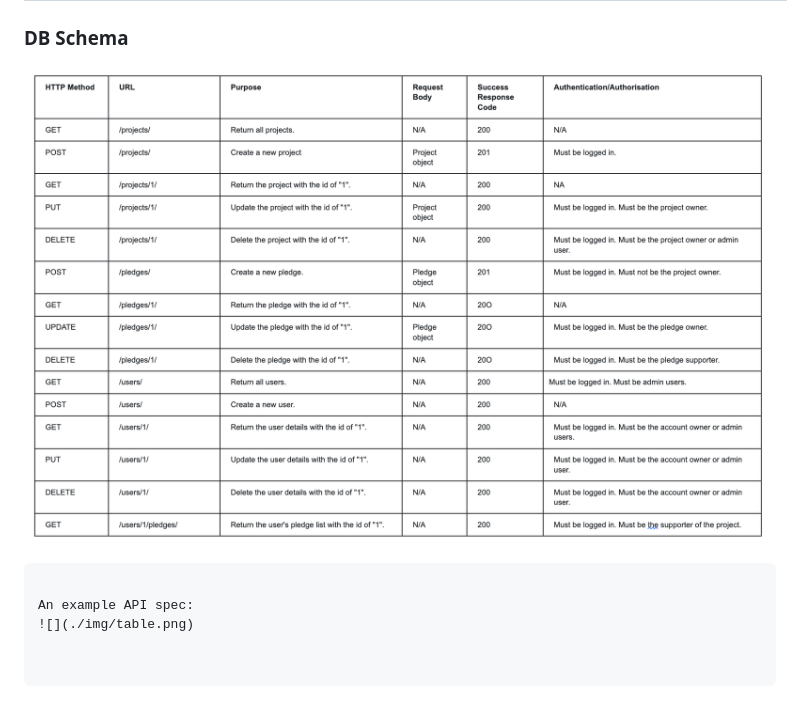
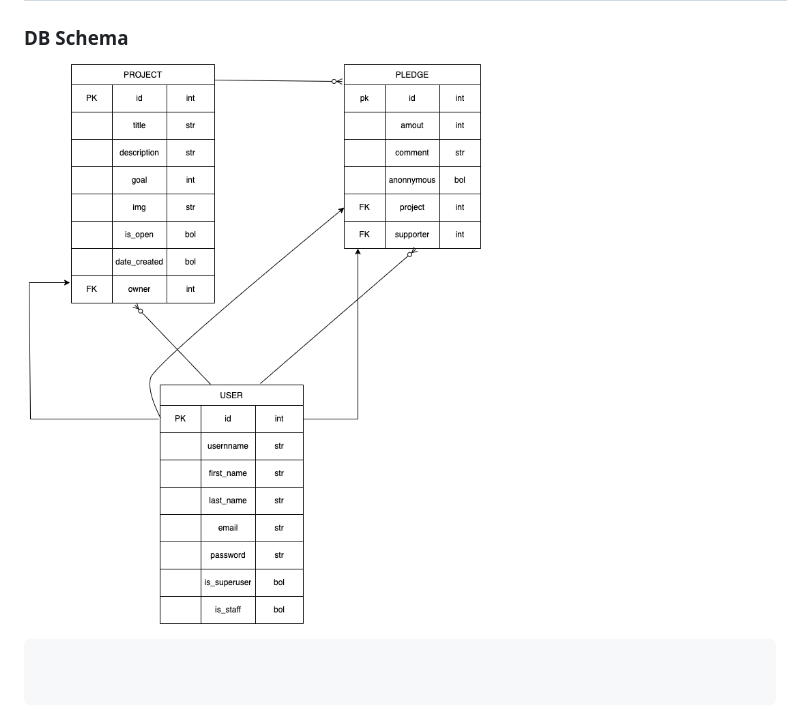
Before and after one commit to AbbyKuo/crowdfunding_back_end, a Markdown page: README.md, the part around the change. GitHub-like rendering; pictures changed too: erd.drawio.png (added).

Commit message:
Added data.drawio and erd.drawio.png. Updated DB schema image link in README.md

````diff
--- a/README.md
+++ b/README.md
@@ -69,8 +69,5 @@ It can be helpful to keep the markdown preview open in VS Code so that you can s
 
 
 ### DB Schema
-![](./bookwish_api_table.png)
+![](./erd.drawio.png)
 ```
-
-An example API spec:
-![](./img/table.png)
````
Also changed, not shown: 1 other file.
